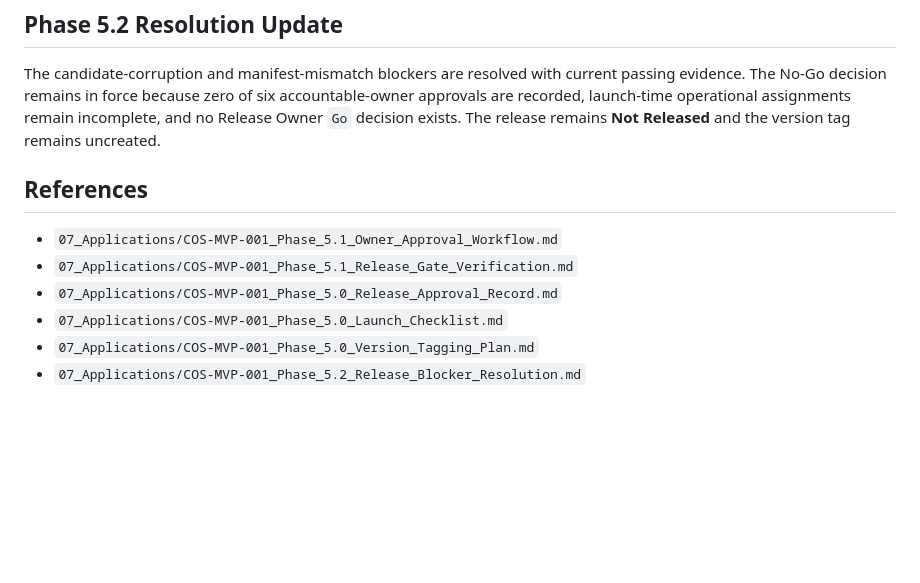
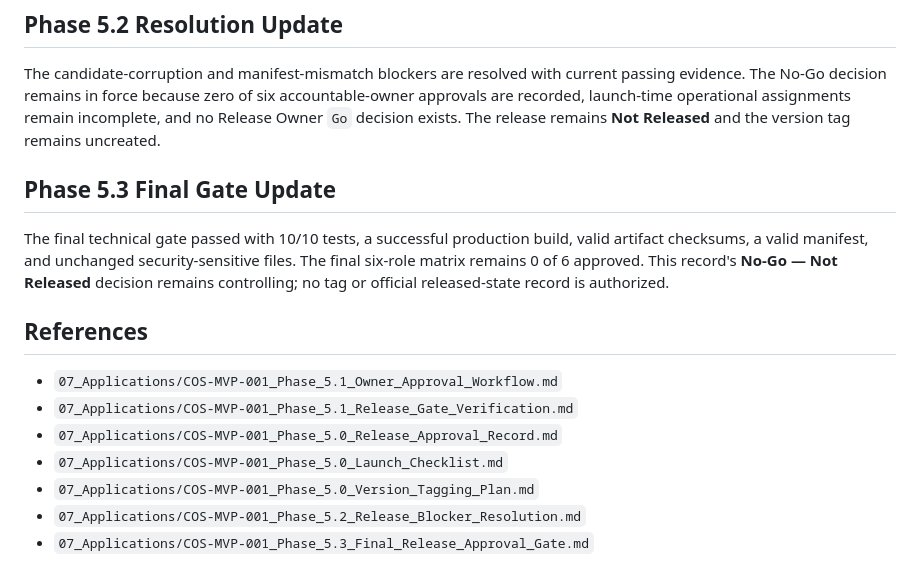
Before and after one commit to CCalabrese-ai/CreatorOS-Foundry, a Markdown page: 07_Applications/COS-MVP-001_Phase_5.1_Final_Release_Decision_Record.md, the part around the change. Rendered like a GitHub page; blank space fills up the shorter version.

Commit message:
Complete COS-MVP-001 final release gate v1.0

```diff
--- a/07_Applications/COS-MVP-001_Phase_5.1_Final_Release_Decision_Record.md
+++ b/07_Applications/COS-MVP-001_Phase_5.1_Final_Release_Decision_Record.md
@@ -64,6 +64,10 @@ When the blockers are resolved, update the canonical approval matrix with attrib
 
 The candidate-corruption and manifest-mismatch blockers are resolved with current passing evidence. The No-Go decision remains in force because zero of six accountable-owner approvals are recorded, launch-time operational assignments remain incomplete, and no Release Owner `Go` decision exists. The release remains **Not Released** and the version tag remains uncreated.
 
+## Phase 5.3 Final Gate Update
+
+The final technical gate passed with 10/10 tests, a successful production build, valid artifact checksums, a valid manifest, and unchanged security-sensitive files. The final six-role matrix remains 0 of 6 approved. This record's **No-Go — Not Released** decision remains controlling; no tag or official released-state record is authorized.
+
 ## References
 
 - `07_Applications/COS-MVP-001_Phase_5.1_Owner_Approval_Workflow.md`
@@ -72,3 +76,4 @@ The candidate-corruption and manifest-mismatch blockers are resolved with curren
 - `07_Applications/COS-MVP-001_Phase_5.0_Launch_Checklist.md`
 - `07_Applications/COS-MVP-001_Phase_5.0_Version_Tagging_Plan.md`
 - `07_Applications/COS-MVP-001_Phase_5.2_Release_Blocker_Resolution.md`
+- `07_Applications/COS-MVP-001_Phase_5.3_Final_Release_Approval_Gate.md`
```
Also changed, not shown: 07_Applications/COS-MVP-001_Phase_5.0_Release_Approval_Record.md (+3 -0 lines), 07_Applications/COS-MVP-001_Phase_5.3_Final_Release_Approval_Gate.md (added, +90 -0 lines).
